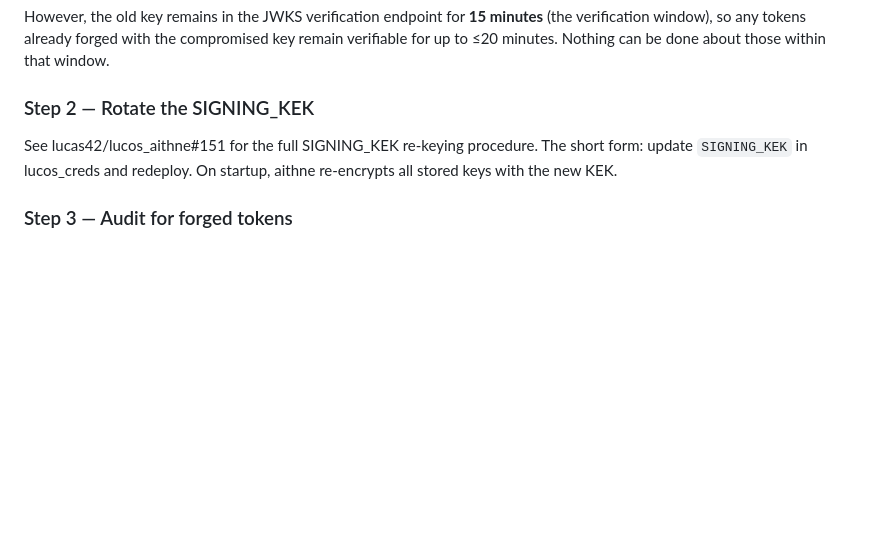
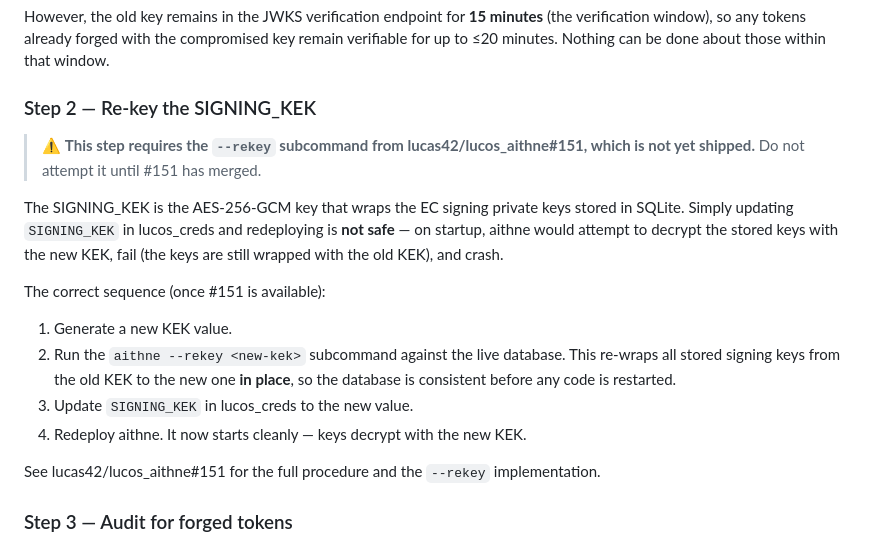
Before and after one commit to lucas42/lucos_aithne, a Markdown page: docs/runbooks/incident-response-credential-compromise.md, the part around the change. Rendered like a GitHub page; blank space fills up the shorter version.

Commit message:
fix: correct Scenario B SIGNING_KEK re-key procedure
The previous text incorrectly claimed that updating SIGNING_KEK in lucos_creds
and redeploying would cause aithne to re-encrypt stored keys on startup. That
is wrong — aithne would crash on startup because the stored keys are still
wrapped with the old KEK. The correct procedure requires running the --rekey
subcommand (from #151) to re-wrap the stored keys in place first, then updating
the creds, then redeploying. Adds an explicit warning that this step cannot be
executed until #151 ships.

Spotted by sysadmin during #152 reconciliation; raised via team-lead.

```diff
--- a/docs/runbooks/incident-response-credential-compromise.md
+++ b/docs/runbooks/incident-response-credential-compromise.md
@@ -134,11 +134,26 @@ However, the old key remains in the JWKS verification endpoint for **15 minutes*
 verification window), so any tokens already forged with the compromised key remain
 verifiable for up to ≤20 minutes. Nothing can be done about those within that window.
 
-### Step 2 — Rotate the SIGNING_KEK
+### Step 2 — Re-key the SIGNING_KEK
 
-See lucas42/lucos_aithne#151 for the full SIGNING_KEK re-keying procedure. The short
-form: update `SIGNING_KEK` in lucos_creds and redeploy. On startup, aithne re-encrypts
-all stored keys with the new KEK.
+> ⚠ **This step requires the `--rekey` subcommand from lucas42/lucos_aithne#151, which is
+> not yet shipped.** Do not attempt it until #151 has merged.
+
+The SIGNING_KEK is the AES-256-GCM key that wraps the EC signing private keys stored in
+SQLite. Simply updating `SIGNING_KEK` in lucos_creds and redeploying is **not safe** — on
+startup, aithne would attempt to decrypt the stored keys with the new KEK, fail (the keys
+are still wrapped with the old KEK), and crash.
+
+The correct sequence (once #151 is available):
+
+1. Generate a new KEK value.
+2. Run the `aithne --rekey <new-kek>` subcommand against the live database. This
+   re-wraps all stored signing keys from the old KEK to the new one **in place**, so the
+   database is consistent before any code is restarted.
+3. Update `SIGNING_KEK` in lucos_creds to the new value.
+4. Redeploy aithne. It now starts cleanly — keys decrypt with the new KEK.
+
+See lucas42/lucos_aithne#151 for the full procedure and the `--rekey` implementation.
 
 ### Step 3 — Audit for forged tokens
 
```
